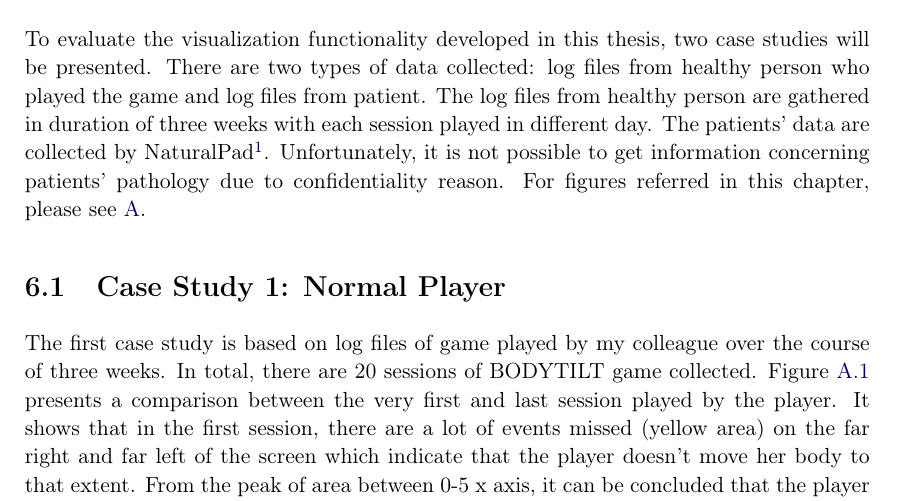
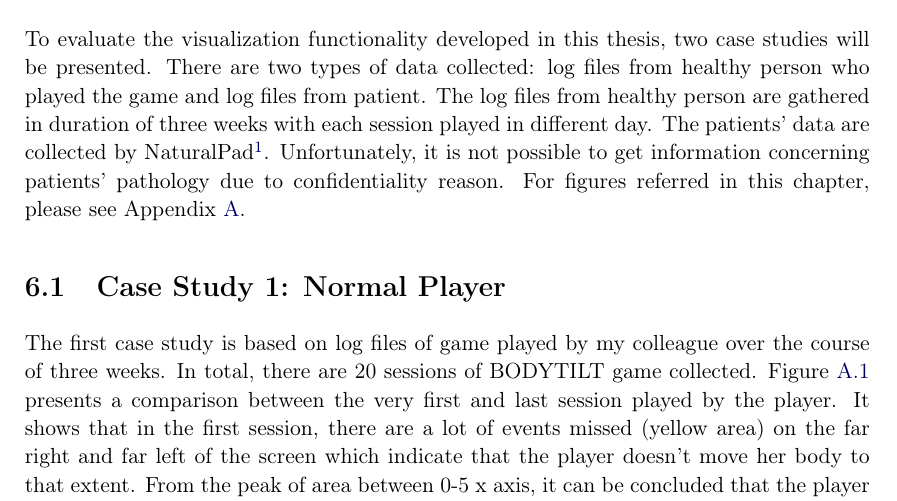
Before and after one commit to OkyPurwantiningsih/HPVizReport, a LaTeX thesis (Thesis.tex, which reads Chapters/Chapter6.tex): part of page 43 of 59, cut so that both start at the same text. Compiled offline with pdfLaTeX.

Commit message:
edited chapter 6

```diff
--- a/Chapters/Chapter6.tex
+++ b/Chapters/Chapter6.tex
@@ -1,5 +1,5 @@
 \chapter{Case Studies}
-To evaluate the visualization functionality developed in this thesis, two case studies will be presented. There are two types of data collected: log files from healthy person who played the game and log files from patient. The log files from healthy person are gathered in duration of three weeks with each session played in different day. The patients' data are collected by NaturalPad\footnote{\url{http://www.naturalpad.fr/}}. Unfortunately, it is not possible to get information concerning patients' pathology due to confidentiality reason. For figures referred in this chapter, please see \ref{chap:appendix1}.
+To evaluate the visualization functionality developed in this thesis, two case studies will be presented. There are two types of data collected: log files from healthy person who played the game and log files from patient. The log files from healthy person are gathered in duration of three weeks with each session played in different day. The patients' data are collected by NaturalPad\footnote{\url{http://www.naturalpad.fr/}}. Unfortunately, it is not possible to get information concerning patients' pathology due to confidentiality reason. For figures referred in this chapter, please see Appendix \ref{chap:appendix1}.
 
 \section{Case Study 1: Normal Player}
 The first case study is based on log files of game played by my colleague over the course of three weeks. In total, there are 20 sessions of BODYTILT game collected. Figure \ref{fig:app1_stacked} presents a comparison between the very first and last session played by the player. It shows that in the first session, there are a lot of events missed (yellow area) on the far right and far left of the screen which indicate that the player doesn't move her body to that extent. From the peak of area between 0-5 x axis, it can be concluded that the player moves more to the right. The green and red area which indicates positive and negative events only appears around -10 to 10 x axis which indicates that player only moves around the middle of the screen\ref{t11}\ref{t12}. It is understandable for first session because usually player needs time to get use to the game and get the feeling of how far he/she should move his/her boy to reach/avoid an object. On the other hand, in session 20, the peak of the area are more spread out and there are even green area at the far right\ref{t11}\ref{t12} which indicates that the player is able to move to that extent. It seems that the player already has the feeling of how to play the game.
```
Also changed, not shown: 2 other files.
